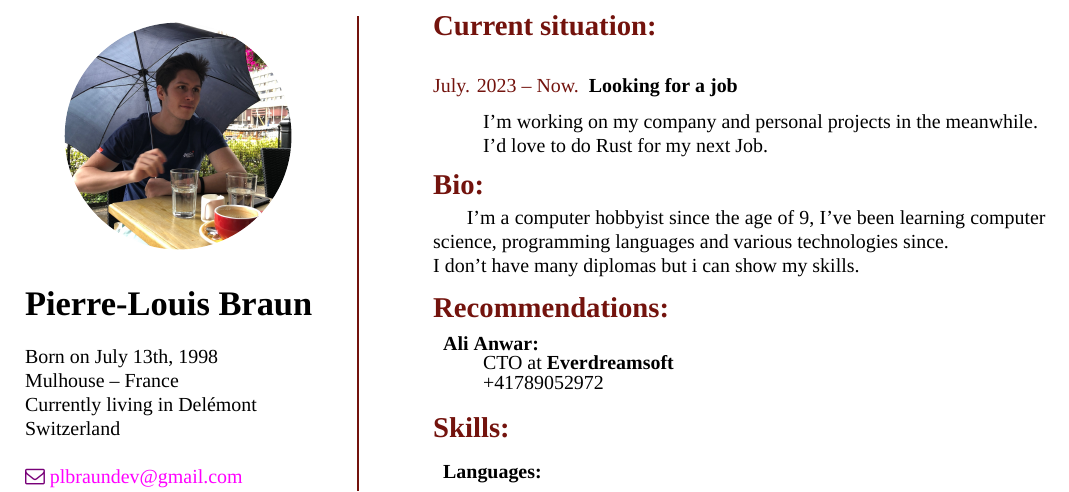
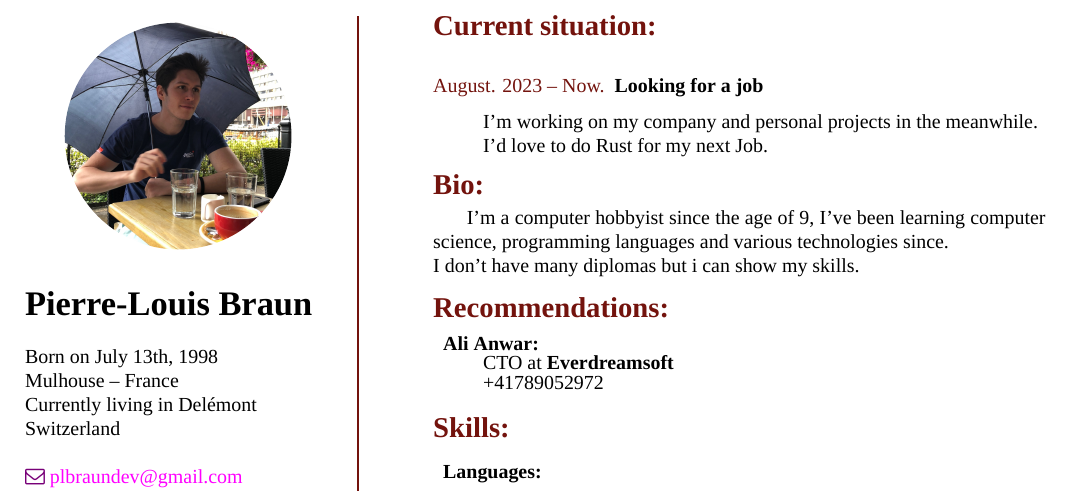
Before and after one commit to alkeryn/cv, a LaTeX CV (cv.tex): part of page 1 of 3, cut so that both start at the same text. Compiled offline with XeLaTeX.

Commit message:
correction

```diff
--- a/cv.tex
+++ b/cv.tex
@@ -122,7 +122,7 @@ Currently living in Delémont Switzerland\\
 \section*{Current situation:}
 \begin{description}
 \raggedright
-\item[\normalfont \textcolor{ColorOne}{July. 2023 -- Now.}] \textbf{Looking for a job}\\ \medskip
+\item[\normalfont \textcolor{ColorOne}{August. 2023 -- Now.}] \textbf{Looking for a job}\\ \medskip
 
 	\begin{spacing}{1.0}
 		I'm working on my company and personal projects in the meanwhile.\\
```
Also changed, not shown: cv.pdf.
